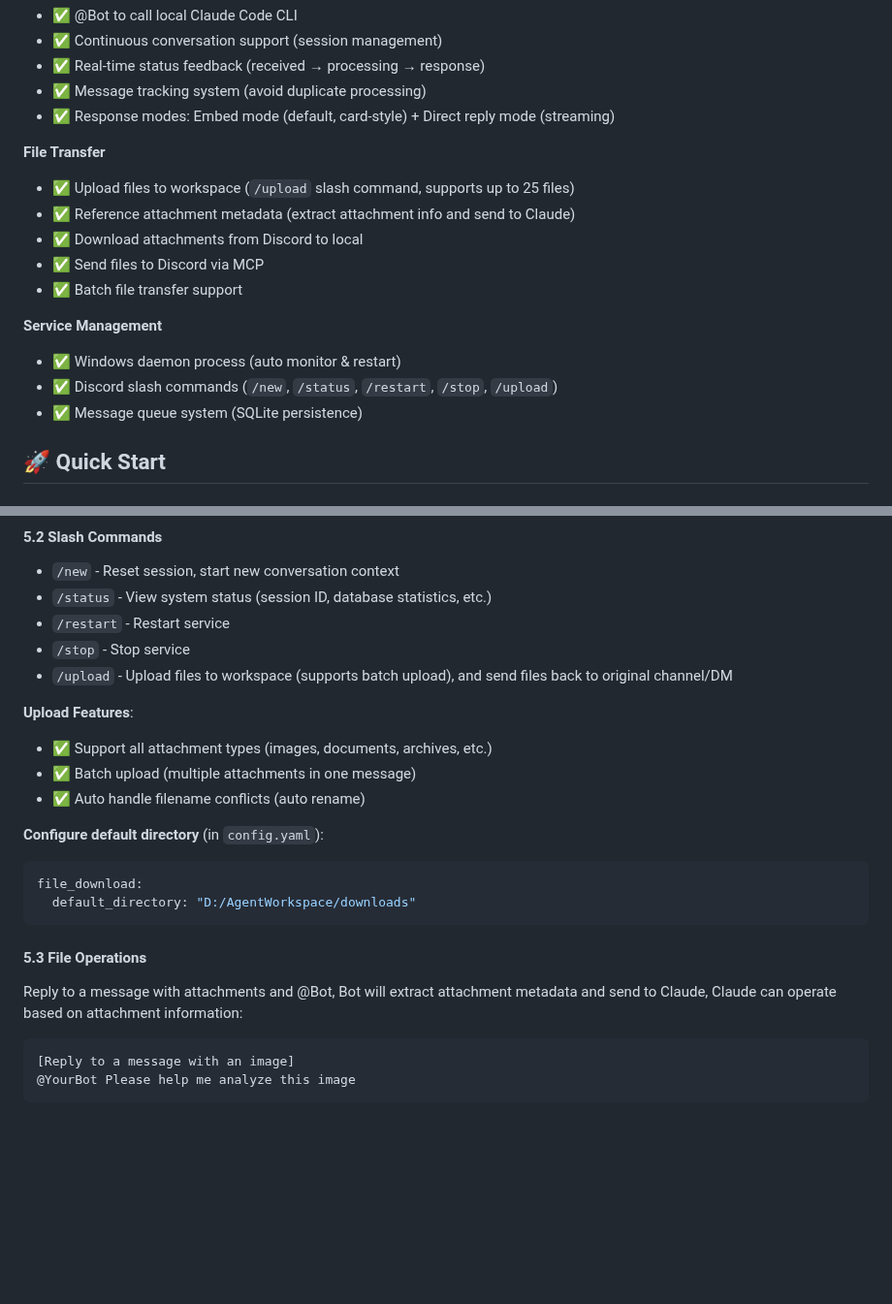
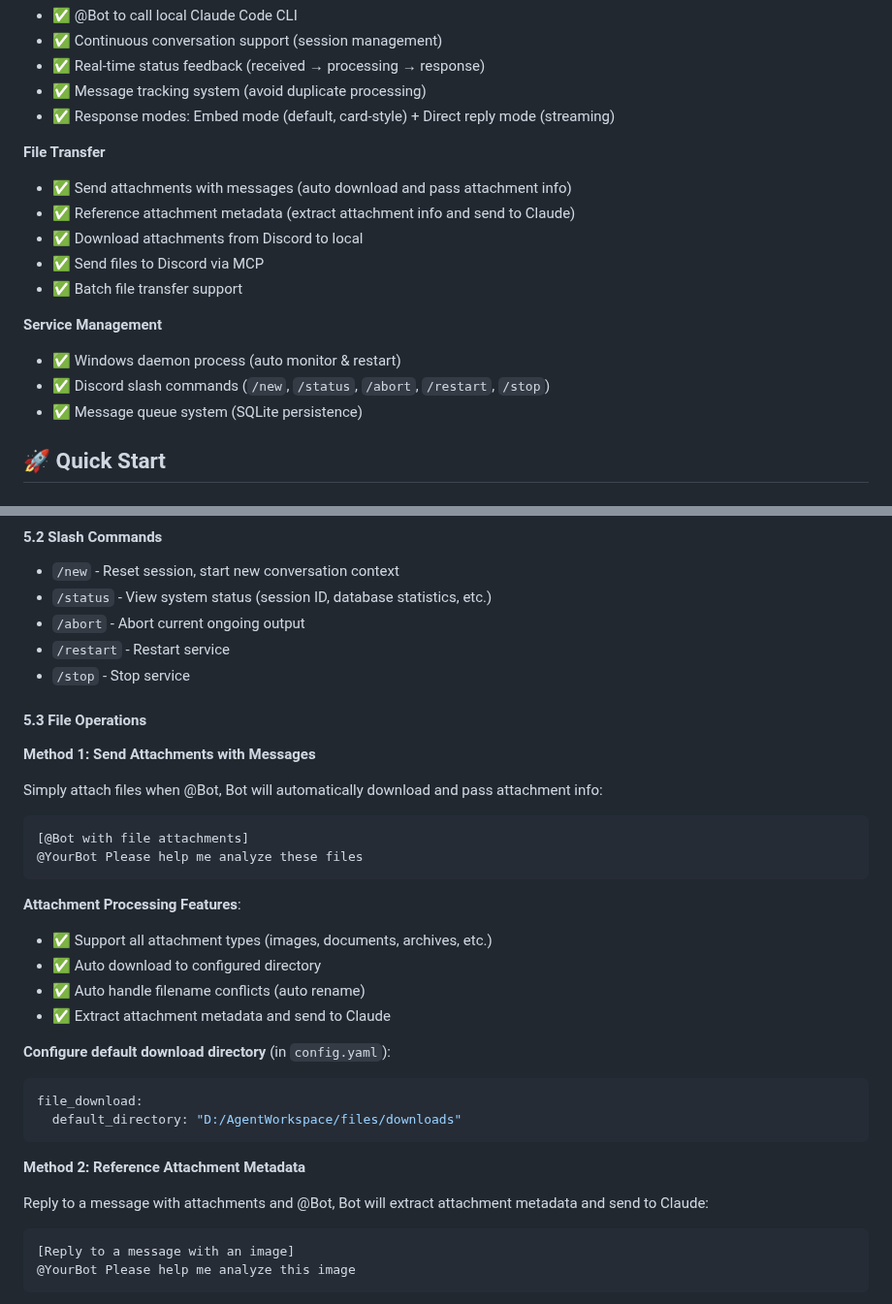
Before and after one commit to OstrichHermit/discord-claude-bridge, a Markdown page: README_EN.md, 2 parts joined by grey strips. Shown at 97% size. GitHub-like rendering; blank space fills up the shorter version.

````diff
--- a/README_EN.md
+++ b/README_EN.md
@@ -18,7 +18,7 @@ A two-way communication system that bridges Discord messages to your local Claud
 - ✅ Response modes: Embed mode (default, card-style) + Direct reply mode (streaming)
 
 **File Transfer**
-- ✅ Upload files to workspace (`/upload` slash command, supports up to 25 files)
+- ✅ Send attachments with messages (auto download and pass attachment info)
 - ✅ Reference attachment metadata (extract attachment info and send to Claude)
 - ✅ Download attachments from Discord to local
 - ✅ Send files to Discord via MCP
@@ -26,7 +26,7 @@ A two-way communication system that bridges Discord messages to your local Claud
 
 **Service Management**
 - ✅ Windows daemon process (auto monitor & restart)
-- ✅ Discord slash commands (`/new`, `/status`, `/restart`, `/stop`, `/upload`)
+- ✅ Discord slash commands (`/new`, `/status`, `/abort`, `/restart`, `/stop`)
 - ✅ Message queue system (SQLite persistence)
 
 ## 🚀 Quick Start
@@ -181,24 +181,36 @@ direct_reply:
 
 - `/new` - Reset session, start new conversation context
 - `/status` - View system status (session ID, database statistics, etc.)
+- `/abort` - Abort current ongoing output
 - `/restart` - Restart service
 - `/stop` - Stop service
-- `/upload` - Upload files to workspace (supports batch upload), and send files back to original channel/DM
-
-**Upload Features**:
-- ✅ Support all attachment types (images, documents, archives, etc.)
-- ✅ Batch upload (multiple attachments in one message)
-- ✅ Auto handle filename conflicts (auto rename)
-
-**Configure default directory** (in `config.yaml`):
-```yaml
-file_download:
-  default_directory: "D:/AgentWorkspace/downloads"
-```
 
 #### 5.3 File Operations
 
-Reply to a message with attachments and @Bot, Bot will extract attachment metadata and send to Claude, Claude can operate based on attachment information:
+**Method 1: Send Attachments with Messages**
+
+Simply attach files when @Bot, Bot will automatically download and pass attachment info:
+
+```
+[@Bot with file attachments]
+@YourBot Please help me analyze these files
+```
+
+**Attachment Processing Features**:
+- ✅ Support all attachment types (images, documents, archives, etc.)
+- ✅ Auto download to configured directory
+- ✅ Auto handle filename conflicts (auto rename)
+- ✅ Extract attachment metadata and send to Claude
+
+**Configure default download directory** (in `config.yaml`):
+```yaml
+file_download:
+  default_directory: "D:/AgentWorkspace/files/downloads"
+```
+
+**Method 2: Reference Attachment Metadata**
+
+Reply to a message with attachments and @Bot, Bot will extract attachment metadata and send to Claude:
 
 ```
 [Reply to a message with an image]
````
Also changed, not shown: README.md (+21 -7 lines).
